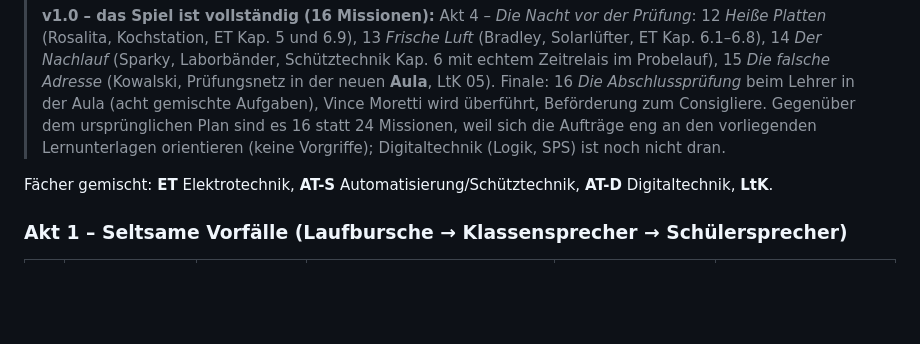
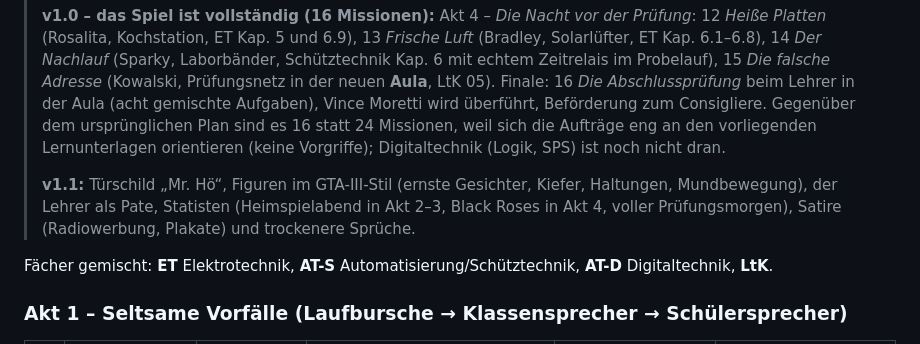
Before and after one commit to josef94-code/BS_game, a Markdown page: der-lehrer/PLAN.md, the part around the change. GitHub-like rendering; blank space fills up the shorter version.

```diff
--- a/der-lehrer/PLAN.md
+++ b/der-lehrer/PLAN.md
@@ -121,6 +121,10 @@ Interaktionshinweis "[E]". Taste `B` = Beweisbrett/Notizbuch, `Esc` = Pause/Spei
 > beim Lehrer in der Aula (acht gemischte Aufgaben), Vince Moretti wird überführt, Beförderung zum Consigliere.
 > Gegenüber dem ursprünglichen Plan sind es 16 statt 24 Missionen, weil sich die Aufträge eng an den vorliegenden
 > Lernunterlagen orientieren (keine Vorgriffe); Digitaltechnik (Logik, SPS) ist noch nicht dran.
+>
+> **v1.1:** Türschild „Mr. Hö“, Figuren im GTA-III-Stil (ernste Gesichter, Kiefer, Haltungen, Mundbewegung),
+> der Lehrer als Pate, Statisten (Heimspielabend in Akt 2–3, Black Roses in Akt 4, voller Prüfungsmorgen),
+> Satire (Radiowerbung, Plakate) und trockenere Sprüche.
 
 Fächer gemischt: **ET** Elektrotechnik, **AT-S** Automatisierung/Schütztechnik, **AT-D** Digitaltechnik, **LtK**.
 
```
Also changed, not shown: der-lehrer/README.md (+15 -7 lines).
